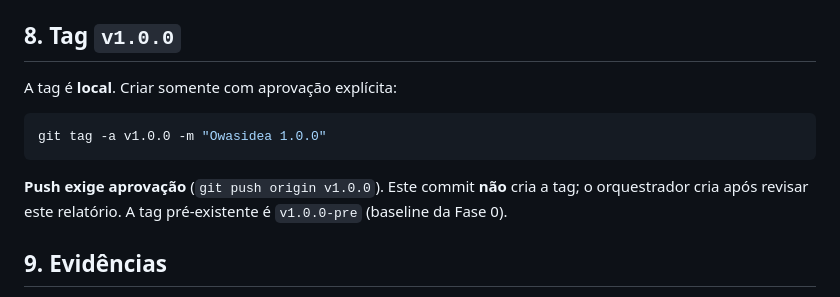
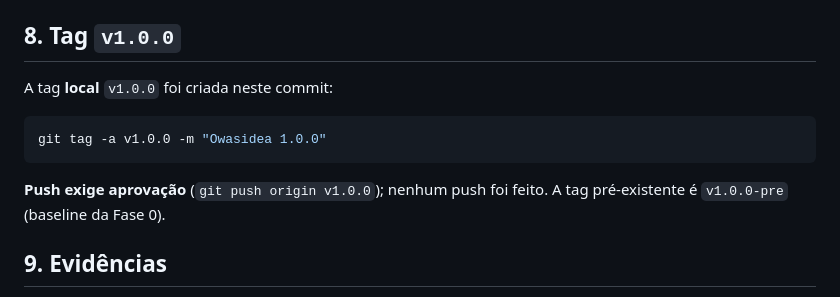
Before and after one commit to Henrique-Batista/owasidea, a Markdown page: docs/plans/V1_RELEASE_REPORT.md, the part around the change. Rendered like a GitHub page.

Commit message:
docs(release): record local v1.0.0 tag

````diff
--- a/docs/plans/V1_RELEASE_REPORT.md
+++ b/docs/plans/V1_RELEASE_REPORT.md
@@ -132,15 +132,14 @@ Política: [`docs/ABI_POLICY.md`](../ABI_POLICY.md); changelog:
 
 ## 8. Tag `v1.0.0`
 
-A tag é **local**. Criar somente com aprovação explícita:
+A tag **local** `v1.0.0` foi criada neste commit:
 
 ```bash
 git tag -a v1.0.0 -m "Owasidea 1.0.0"
 ```
 
-**Push exige aprovação** (`git push origin v1.0.0`). Este commit **não** cria a
-tag; o orquestrador cria após revisar este relatório. A tag pré-existente é
-`v1.0.0-pre` (baseline da Fase 0).
+**Push exige aprovação** (`git push origin v1.0.0`); nenhum push foi feito. A
+tag pré-existente é `v1.0.0-pre` (baseline da Fase 0).
 
 ## 9. Evidências
 
````
Also changed, not shown: docs/plans/ROADMAP_STATUS.md (+1 -1 lines).
